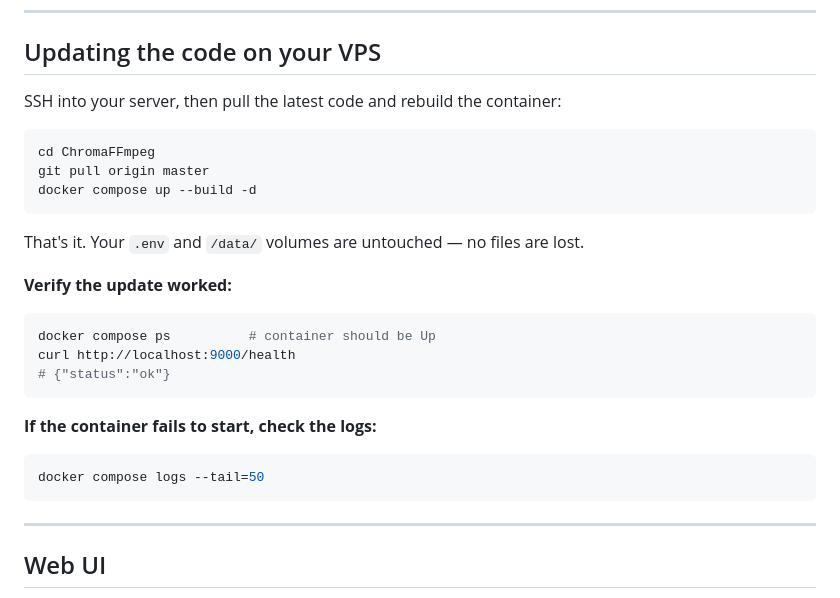
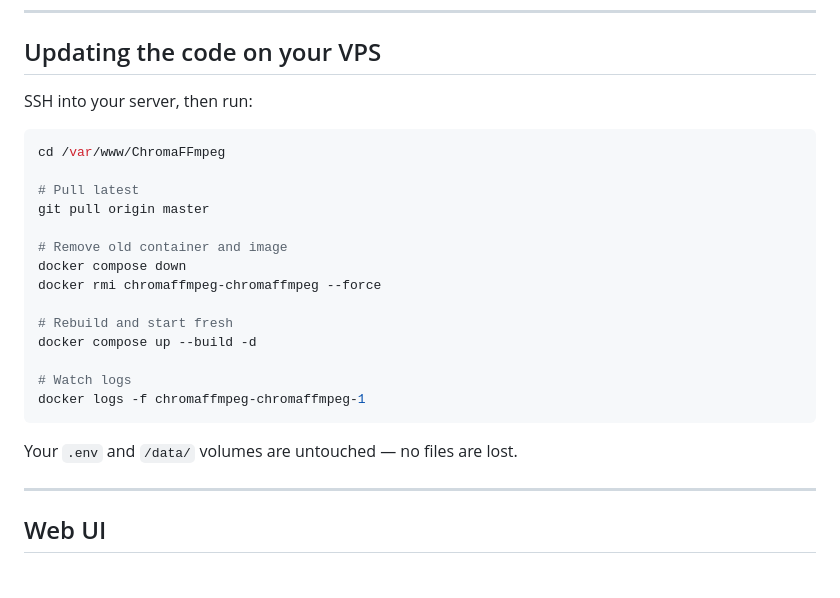
Before and after one commit to leksautomate/ChromaFFmpeg, a Markdown page: README.md, the part around the change. GitHub-like rendering.

Commit message:
Update VPS deploy commands to match actual workflow
Co-Authored-By: Claude Sonnet 4.6 <noreply@anthropic.com>

````diff
--- a/README.md
+++ b/README.md
@@ -61,29 +61,26 @@ The API and UI are live at `http://your-vps-ip:9000`
 
 ## Updating the code on your VPS
 
-SSH into your server, then pull the latest code and rebuild the container:
+SSH into your server, then run:
 
 ```bash
-cd ChromaFFmpeg
+cd /var/www/ChromaFFmpeg
+
+# Pull latest
 git pull origin master
+
+# Remove old container and image
+docker compose down
+docker rmi chromaffmpeg-chromaffmpeg --force
+
+# Rebuild and start fresh
 docker compose up --build -d
+
+# Watch logs
+docker logs -f chromaffmpeg-chromaffmpeg-1
 ```
 
-That's it. Your `.env` and `/data/` volumes are untouched — no files are lost.
-
-**Verify the update worked:**
-
-```bash
-docker compose ps          # container should be Up
-curl http://localhost:9000/health
-# {"status":"ok"}
-```
-
-**If the container fails to start, check the logs:**
-
-```bash
-docker compose logs --tail=50
-```
+Your `.env` and `/data/` volumes are untouched — no files are lost.
 
 ---
 
````
